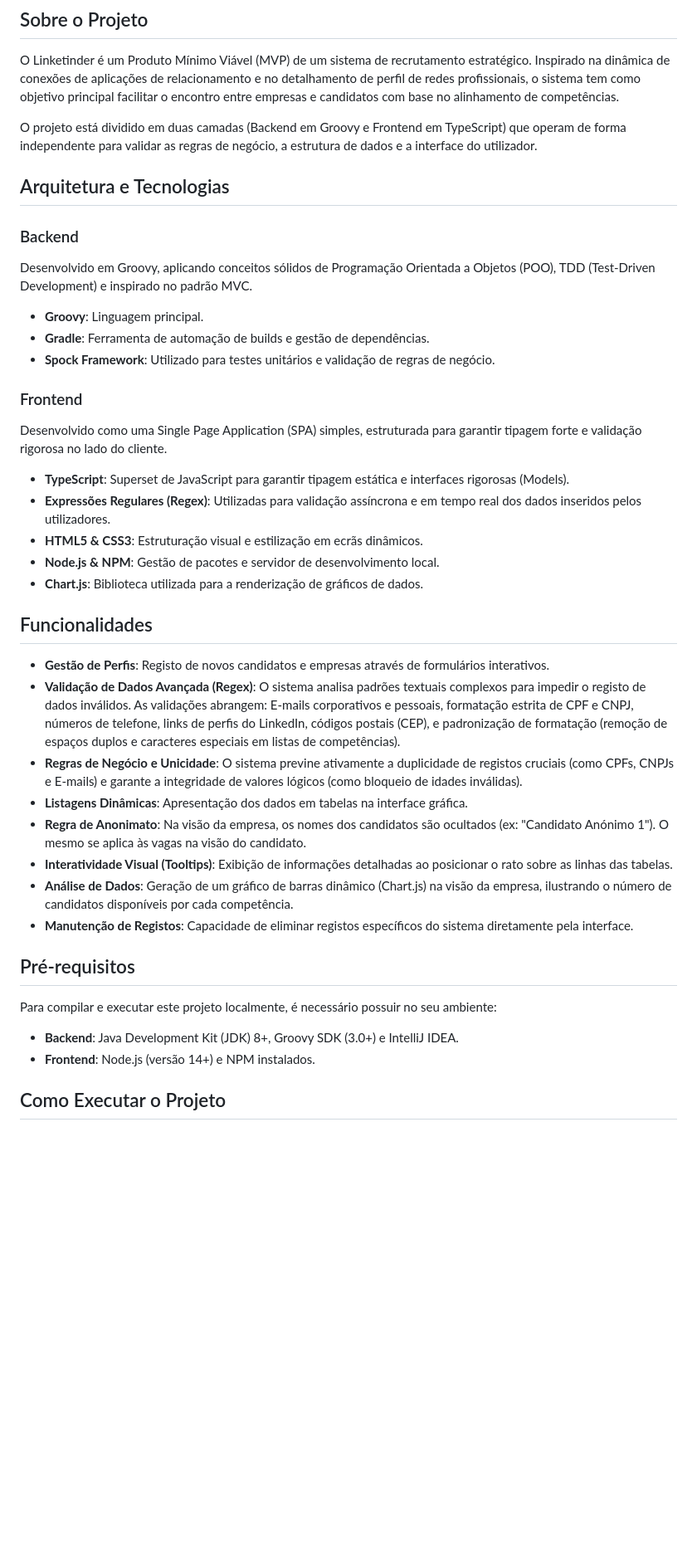
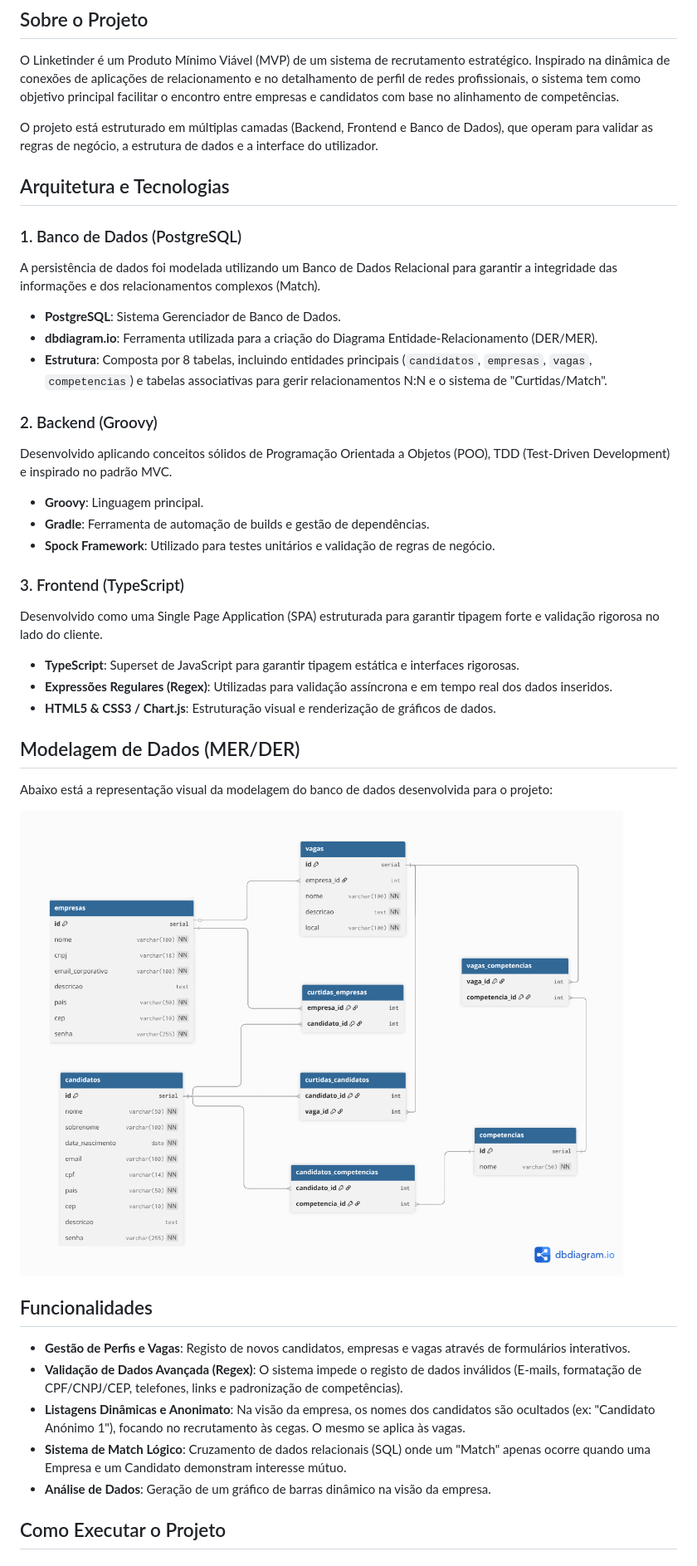
Before and after one commit to henr1queSantos25/Linketinder-Project, a Markdown page: README.md, the part around one of its changes. Shown at 83% size. GitHub-like rendering; blank space fills up the shorter version.

Commit message:
docs: atualiza documentacao com modelagem do banco de dados (DER), tecnologias e instrucoes SQL

```diff
--- a/README.md
+++ b/README.md
@@ -3,38 +3,39 @@
 ## Sobre o Projeto
 O Linketinder é um Produto Mínimo Viável (MVP) de um sistema de recrutamento estratégico. Inspirado na dinâmica de conexões de aplicações de relacionamento e no detalhamento de perfil de redes profissionais, o sistema tem como objetivo principal facilitar o encontro entre empresas e candidatos com base no alinhamento de competências.
 
-O projeto está dividido em duas camadas (Backend em Groovy e Frontend em TypeScript) que operam de forma independente para validar as regras de negócio, a estrutura de dados e a interface do utilizador.
+O projeto está estruturado em múltiplas camadas (Backend, Frontend e Banco de Dados), que operam para validar as regras de negócio, a estrutura de dados e a interface do utilizador.
 
 ## Arquitetura e Tecnologias
 
-### Backend
-Desenvolvido em Groovy, aplicando conceitos sólidos de Programação Orientada a Objetos (POO), TDD (Test-Driven Development) e inspirado no padrão MVC.
+### 1. Banco de Dados (PostgreSQL)
+A persistência de dados foi modelada utilizando um Banco de Dados Relacional para garantir a integridade das informações e dos relacionamentos complexos (Match).
+- **PostgreSQL**: Sistema Gerenciador de Banco de Dados.
+- **dbdiagram.io**: Ferramenta utilizada para a criação do Diagrama Entidade-Relacionamento (DER/MER).
+- **Estrutura**: Composta por 8 tabelas, incluindo entidades principais (`candidatos`, `empresas`, `vagas`, `competencias`) e tabelas associativas para gerir relacionamentos N:N e o sistema de "Curtidas/Match".
+
+### 2. Backend (Groovy)
+Desenvolvido aplicando conceitos sólidos de Programação Orientada a Objetos (POO), TDD (Test-Driven Development) e inspirado no padrão MVC.
 - **Groovy**: Linguagem principal.
 - **Gradle**: Ferramenta de automação de builds e gestão de dependências.
 - **Spock Framework**: Utilizado para testes unitários e validação de regras de negócio.
 
-### Frontend
-Desenvolvido como uma Single Page Application (SPA) simples, estruturada para garantir tipagem forte e validação rigorosa no lado do cliente.
-- **TypeScript**: Superset de JavaScript para garantir tipagem estática e interfaces rigorosas (Models).
-- **Expressões Regulares (Regex)**: Utilizadas para validação assíncrona e em tempo real dos dados inseridos pelos utilizadores.
-- **HTML5 & CSS3**: Estruturação visual e estilização em ecrãs dinâmicos.
-- **Node.js & NPM**: Gestão de pacotes e servidor de desenvolvimento local.
-- **Chart.js**: Biblioteca utilizada para a renderização de gráficos de dados.
+### 3. Frontend (TypeScript)
+Desenvolvido como uma Single Page Application (SPA) estruturada para garantir tipagem forte e validação rigorosa no lado do cliente.
+- **TypeScript**: Superset de JavaScript para garantir tipagem estática e interfaces rigorosas.
+- **Expressões Regulares (Regex)**: Utilizadas para validação assíncrona e em tempo real dos dados inseridos.
+- **HTML5 & CSS3 / Chart.js**: Estruturação visual e renderização de gráficos de dados.
+
+## Modelagem de Dados (MER/DER)
+Abaixo está a representação visual da modelagem do banco de dados desenvolvida para o projeto:
+
+![Diagrama ER](database/diagrama.png)
 
 ## Funcionalidades
-- **Gestão de Perfis**: Registo de novos candidatos e empresas através de formulários interativos.
-- **Validação de Dados Avançada (Regex)**: O sistema analisa padrões textuais complexos para impedir o registo de dados inválidos. As validações abrangem: E-mails corporativos e pessoais, formatação estrita de CPF e CNPJ, números de telefone, links de perfis do LinkedIn, códigos postais (CEP), e padronização de formatação (remoção de espaços duplos e caracteres especiais em listas de competências).
-- **Regras de Negócio e Unicidade**: O sistema previne ativamente a duplicidade de registos cruciais (como CPFs, CNPJs e E-mails) e garante a integridade de valores lógicos (como bloqueio de idades inválidas).
-- **Listagens Dinâmicas**: Apresentação dos dados em tabelas na interface gráfica.
-- **Regra de Anonimato**: Na visão da empresa, os nomes dos candidatos são ocultados (ex: "Candidato Anónimo 1"). O mesmo se aplica às vagas na visão do candidato.
-- **Interatividade Visual (Tooltips)**: Exibição de informações detalhadas ao posicionar o rato sobre as linhas das tabelas.
-- **Análise de Dados**: Geração de um gráfico de barras dinâmico (Chart.js) na visão da empresa, ilustrando o número de candidatos disponíveis por cada competência.
-- **Manutenção de Registos**: Capacidade de eliminar registos específicos do sistema diretamente pela interface.
-
-## Pré-requisitos
-Para compilar e executar este projeto localmente, é necessário possuir no seu ambiente:
-- **Backend**: Java Development Kit (JDK) 8+, Groovy SDK (3.0+) e IntelliJ IDEA.
-- **Frontend**: Node.js (versão 14+) e NPM instalados.
+- **Gestão de Perfis e Vagas**: Registo de novos candidatos, empresas e vagas através de formulários interativos.
+- **Validação de Dados Avançada (Regex)**: O sistema impede o registo de dados inválidos (E-mails, formatação de CPF/CNPJ/CEP, telefones, links e padronização de competências).
+- **Listagens Dinâmicas e Anonimato**: Na visão da empresa, os nomes dos candidatos são ocultados (ex: "Candidato Anónimo 1"), focando no recrutamento às cegas. O mesmo se aplica às vagas.
+- **Sistema de Match Lógico**: Cruzamento de dados relacionais (SQL) onde um "Match" apenas ocorre quando uma Empresa e um Candidato demonstram interesse mútuo.
+- **Análise de Dados**: Geração de um gráfico de barras dinâmico na visão da empresa.
 
 ## Como Executar o Projeto
 
```
Also changed, not shown: other parts of README.md (+12 -13 lines).
